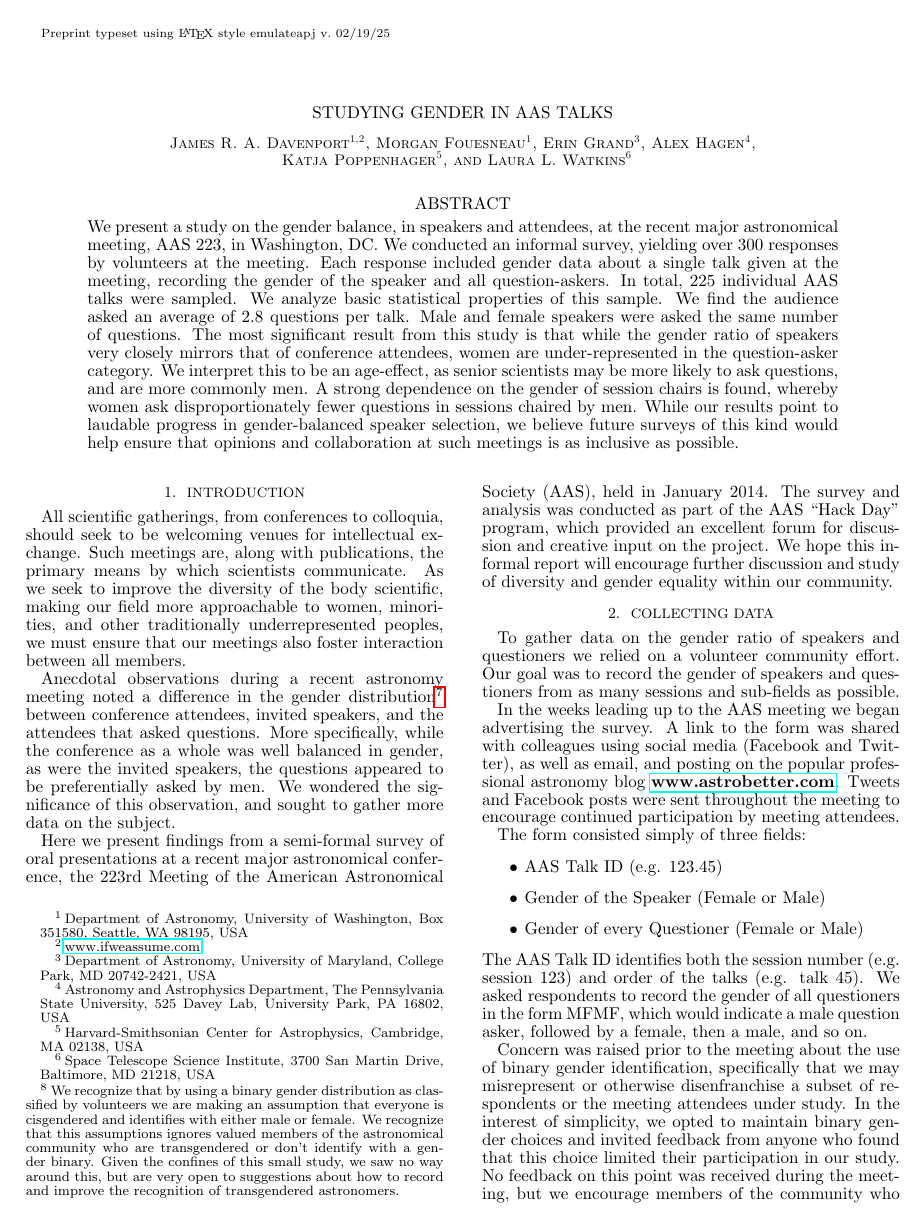
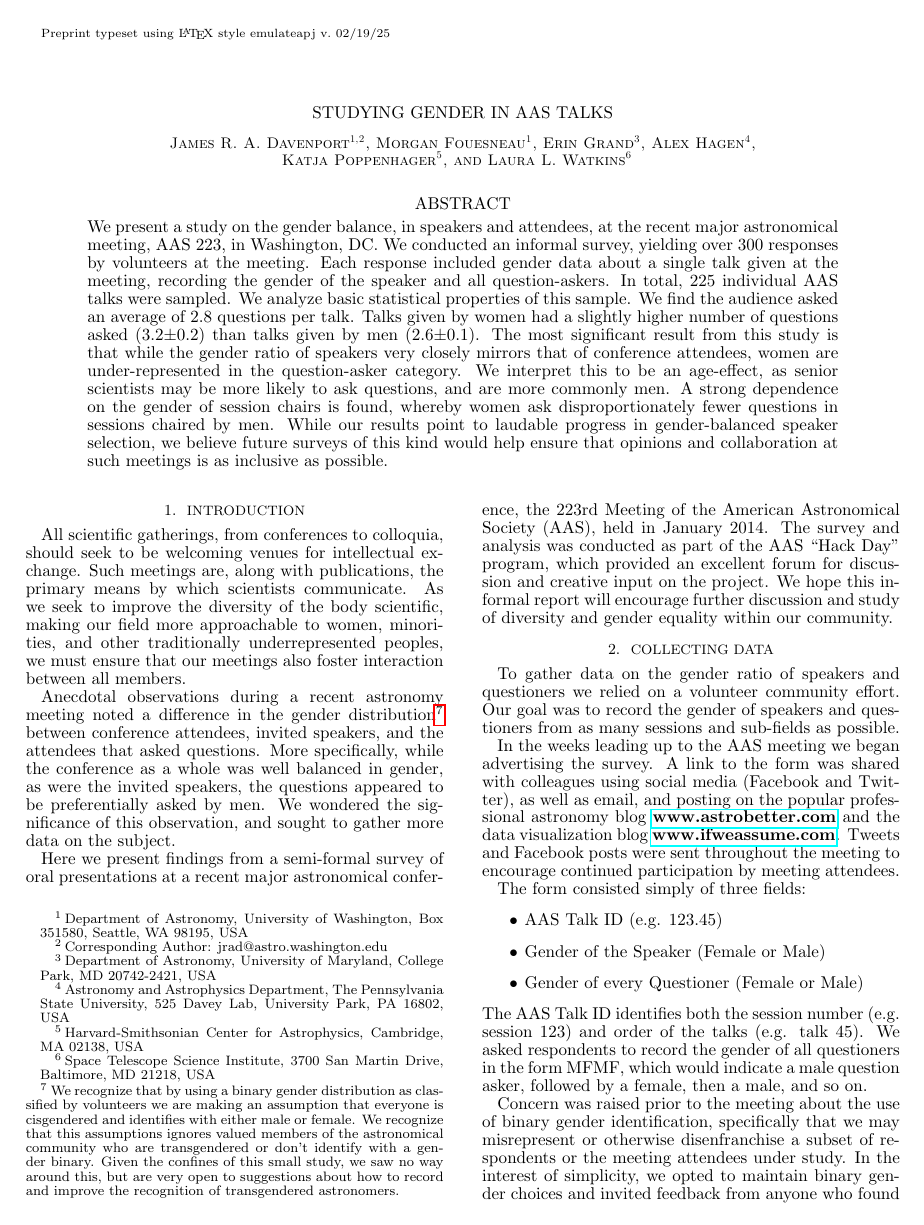
Before and after one commit to astronomeralex/aas-gender-talks, a LaTeX document (paper/gender_paper.tex): page 1 of 4. Compiled offline with pdfLaTeX; a missing bibliography style is replaced by a similar one.

Commit message:
minor updates to paper

```diff
--- a/paper/gender_paper.tex
+++ b/paper/gender_paper.tex
@@ -30,27 +30,29 @@
 	and Laura L. Watkins\altaffilmark{6}
 	}
 
+
 \altaffiltext{1}{Department of Astronomy, University of Washington, Box 351580, Seattle, WA 98195, USA}
-\altaffiltext{2}{\href{http://www.ifweassume.com}{www.ifweassume.com}}
+\altaffiltext{2}{Corresponding Author: jrad@astro.washington.edu}
 \altaffiltext{3}{Department of Astronomy, University of Maryland, College Park, MD 20742-2421, USA}
 \altaffiltext{4}{Astronomy and Astrophysics Department, The Pennsylvania State University, 525 Davey Lab, University Park, PA 16802, USA}
 \altaffiltext{5}{Harvard-Smithsonian Center for Astrophysics, Cambridge, MA 02138, USA}
 \altaffiltext{6}{Space Telescope Science Institute, 3700 San Martin Drive, Baltimore, MD 21218, USA}
 
 
+
 \begin{abstract}
-We present a study on the gender balance, in speakers and attendees, at the recent major astronomical meeting, AAS 223, in Washington, DC. We conducted an informal survey, yielding over 300 responses by volunteers at the meeting. Each response included gender data about a single talk given at the meeting, recording the gender of the speaker and all question-askers. In total, 225 individual AAS talks were sampled. We analyze basic statistical properties of this sample. We find the audience asked an average of 2.8 questions per talk. Male and female speakers were asked the same number of questions. The most significant result from this study is that while the gender ratio of speakers very closely mirrors that of conference attendees, women are under-represented in the question-asker category.  We interpret this to be an age-effect, as senior scientists may be more likely to ask questions, and are more commonly men. A strong dependence on the gender of session chairs is found, whereby women ask disproportionately fewer questions in sessions chaired by men. While our results point to laudable progress in gender-balanced speaker selection, we believe future surveys of this kind would help ensure that opinions and collaboration at such meetings is as inclusive as possible.
+We present a study on the gender balance, in speakers and attendees, at the recent major astronomical meeting, AAS 223, in Washington, DC. We conducted an informal survey, yielding over 300 responses by volunteers at the meeting. Each response included gender data about a single talk given at the meeting, recording the gender of the speaker and all question-askers. In total, 225 individual AAS talks were sampled. We analyze basic statistical properties of this sample. We find the audience asked an average of 2.8 questions per talk. Talks given by women had a slightly higher number of questions asked (3.2$\pm$0.2) than talks given by men (2.6$\pm$0.1).
+ The most significant result from this study is that while the gender ratio of speakers very closely mirrors that of conference attendees, women are under-represented in the question-asker category.  We interpret this to be an age-effect, as senior scientists may be more likely to ask questions, and are more commonly men. A strong dependence on the gender of session chairs is found, whereby women ask disproportionately fewer questions in sessions chaired by men. While our results point to laudable progress in gender-balanced speaker selection, we believe future surveys of this kind would help ensure that opinions and collaboration at such meetings is as inclusive as possible.
 \end{abstract}
 
 %\keywords{}
-
-
 
 %%%%%%%%%%%%%%%%%%%%%%%%%%%%%%
 \section{Introduction}
 All scientific gatherings, from conferences to colloquia, should seek to be welcoming venues for intellectual exchange. Such meetings are, along with publications, the primary means by which scientists communicate. As we seek to improve the diversity of the body scientific, making our field more approachable to women, minorities, and other traditionally underrepresented peoples, we must ensure that our meetings also foster interaction between all members.
 
-Anecdotal observations during a recent astronomy meeting noted a difference in the gender distribution\footnotemark \footnotetext{We recognize that by using a binary gender distribution as classified by volunteers we are making an assumption that everyone is cisgendered and identifies with either male or female. We recognize that this assumptions ignores valued members of the astronomical community who are transgendered or don't identify with a gender binary. Given the confines of this small study, we saw no way around this, but are very open to suggestions about how to record and improve the recognition of transgendered astronomers. } between conference attendees, invited speakers, and the attendees that asked questions. More specifically, while the conference as a whole was well balanced in gender, as were the invited speakers, the questions appeared to be preferentially asked by men. We wondered the significance of this observation, and sought to gather more data on the subject.
+Anecdotal observations during a recent astronomy meeting noted a difference in the gender distribution%\footnotemark \footnotetext
+\footnote{We recognize that by using a binary gender distribution as classified by volunteers we are making an assumption that everyone is cisgendered and identifies with either male or female. We recognize that this assumptions ignores valued members of the astronomical community who are transgendered or don't identify with a gender binary. Given the confines of this small study, we saw no way around this, but are very open to suggestions about how to record and improve the recognition of transgendered astronomers. } between conference attendees, invited speakers, and the attendees that asked questions. More specifically, while the conference as a whole was well balanced in gender, as were the invited speakers, the questions appeared to be preferentially asked by men. We wondered the significance of this observation, and sought to gather more data on the subject.
 
 
 Here we present findings from a semi-formal survey of oral presentations at a recent major astronomical conference, the 223rd Meeting of the American Astronomical Society (AAS), held in January 2014. The survey and analysis was conducted as part of the AAS ``Hack Day'' program, which provided an excellent forum for discussion and creative input on the project. We hope this informal report will encourage further discussion and study of diversity and gender equality within our community.
@@ -60,7 +62,7 @@ Here we present findings from a semi-formal survey of oral presentations at a re
 \section{Collecting Data}
 To gather data on the gender ratio of speakers and questioners we relied on a volunteer community effort. Our goal was to record the gender of speakers and questioners from as many sessions and sub-fields as possible.
 
-In the weeks leading up to the AAS meeting we began advertising the survey. A link to the form was shared with colleagues using social media (Facebook and Twitter), as well as email, and posting on the popular professional astronomy blog \href{http://www.astrobetter.com}{\bf{www.astrobetter.com}}. Tweets and Facebook posts were sent throughout the meeting to encourage continued participation by meeting attendees.
+In the weeks leading up to the AAS meeting we began advertising the survey. A link to the form was shared with colleagues using social media (Facebook and Twitter), as well as email, and posting on the popular professional astronomy blog \href{http://www.astrobetter.com}{\bf{www.astrobetter.com}} and the data visualization blog \href{http://www.ifweassume.com}{\bf{www.ifweassume.com}}. Tweets and Facebook posts were sent throughout the meeting to encourage continued participation by meeting attendees.
 
 The form consisted simply of three fields:
 \begin{itemize}
```
Also changed, not shown: paper/gender_paper.pdf, paper/gender_paper.tex (14 more changed lines).
